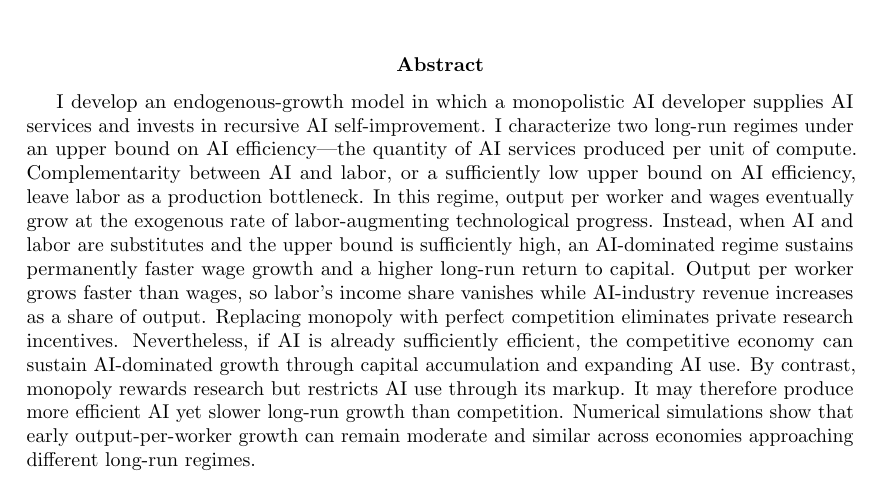
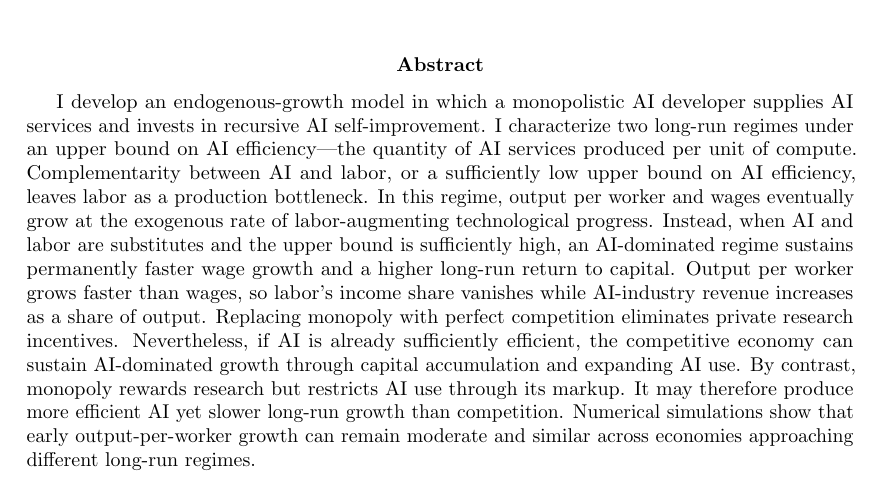
Before and after one commit to oliverpardo1979/ai-growth-and-labor, a LaTeX paper (main_rewrite.tex): part of page 1 of 93, cut so that both start at the same text. Compiled offline with pdfLaTeX.

Commit message:
Use approved categorical wording in abstract

```diff
--- a/main_rewrite.tex
+++ b/main_rewrite.tex
@@ -118,7 +118,7 @@ supplies AI services and invests in recursive AI self-improvement.
 I characterize two long-run regimes under an upper bound on AI
 efficiency---the quantity of AI services produced per unit of compute.
 Complementarity between AI and labor, or a sufficiently low upper bound on
-AI efficiency, leave labor as a production bottleneck. In this regime,
+AI efficiency, leaves labor as a production bottleneck. In this regime,
 output per worker and wages eventually grow
 at the exogenous rate of labor-augmenting technological progress.
 Instead, when AI and labor are substitutes and the upper bound is sufficiently high,
```
